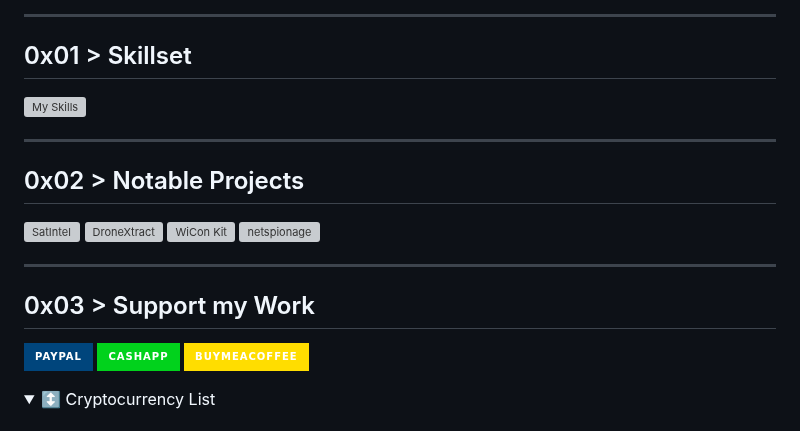
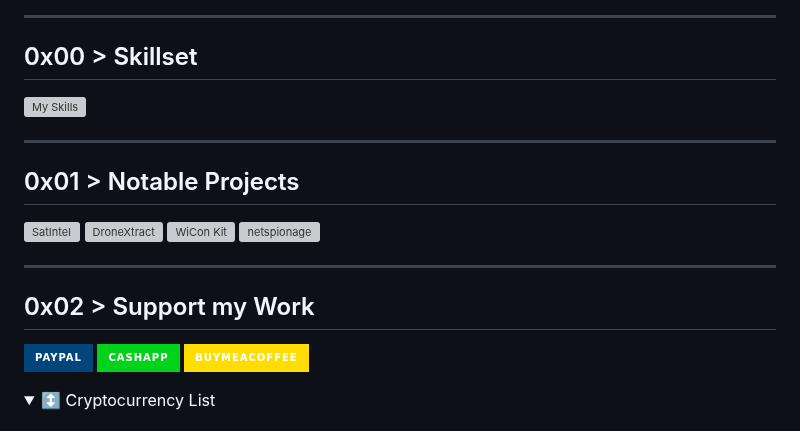
Before and after one commit to ANG13T/ANG13T, a Markdown page: README.md, the part around one of its changes. Rendered like a GitHub page; folded sections open; badges without logos; grey boxes are pictures that could not be loaded.

```diff
--- a/README.md
+++ b/README.md
@@ -9,10 +5,10 @@
 
 ---
-## 0x01 <span style="color: blue !important;">&gt;</span> Skillset
+## 0x00 <span style="color: blue !important;">&gt;</span> Skillset
 [![My Skills](https://skillicons.dev/icons?i=aws,gcp,angular,golang,git,azure,react,vue,flutter,c,cpp,javascript,typescript,swift,rust,ruby,python,haskell,java,arch,bash,cs,git,kali&perline=12)](https://skillicons.dev)
 
 ---
-## 0x02 > Notable Projects
+## 0x01 > Notable Projects
 
 [![SatIntel](https://github-readme-stats.vercel.app/api/pin/?username=ANG13T&repo=SatIntel&border_color=289BF9&bg_color=0D1117&title_color=C9D1D9&text_color=8B949E&icon_color=289BF9)](https://github.com/ANG13T/SatIntel)
 [![DroneXtract](https://github-readme-stats.vercel.app/api/pin/?username=ANG13T&repo=DroneXtract&border_color=289BF9&bg_color=0D1117&title_color=C9D1D9&text_color=8B949E&icon_color=289BF9)](https://github.com/ANG13T/DroneXtract)
@@ -20,7 +16,7 @@
 [![netspionage](https://github-readme-stats.vercel.app/api/pin/?username=ANG13T&repo=netspionage&border_color=289BF9&bg_color=0D1117&title_color=C9D1D9&text_color=8B949E&icon_color=289BF9)](https://github.com/ANG13T/netspionage)
 
 ---
-## 0x03 > Support my Work
+## 0x02 > Support my Work
 [![Paypal](https://img.shields.io/badge/PayPal-00457C?style=for-the-badge&logo=paypal&logoColor=white)](https://www.paypal.com/paypalme/atsuboi01)
 [![Cash App](https://img.shields.io/badge/CashApp-01D21C?style=for-the-badge&logo=cashapp&logoColor=white)](https://cash.app/$G4LXY)
  [![Buy Me A Coffee](https://img.shields.io/badge/BuyMeACoffee-FFDD00?style=for-the-badge)](https://www.buymeacoffee.com/angelinatsuboi)
```
Also changed, not shown: other parts of README.md (+0 -4 lines).
